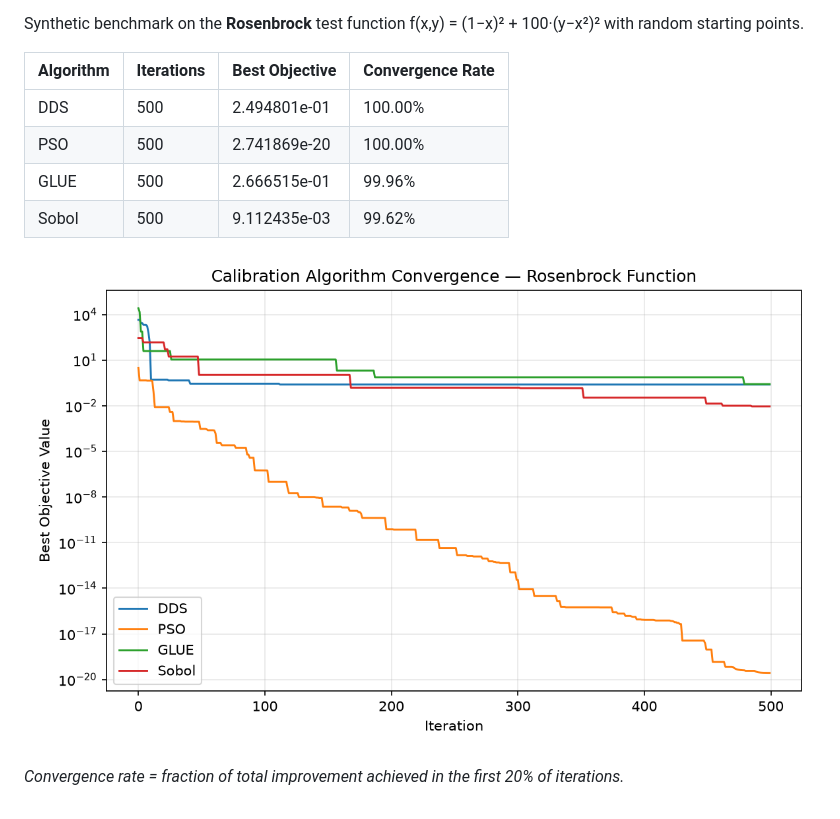
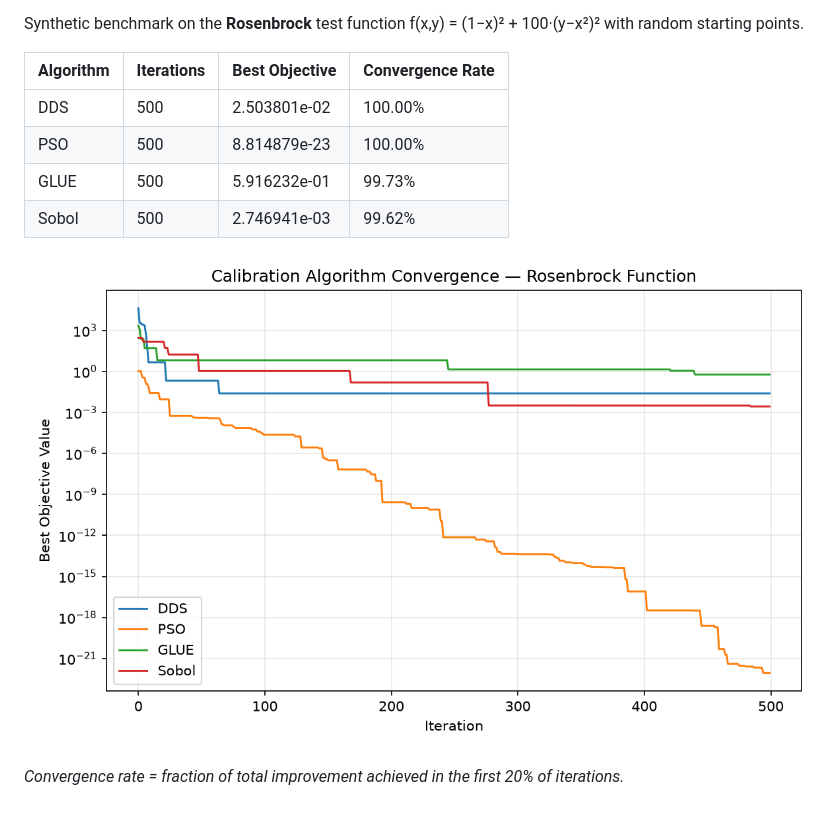
Before and after one commit to rushmarshall/PySWATPlus, a Markdown page: docs/benchmarks.md, the part around one of its changes. GitHub-like rendering; pictures changed too: docs/benchmark-convergence.png.

Commit message:
daily: update calibration benchmark results

```diff
--- a/docs/benchmarks.md
+++ b/docs/benchmarks.md
@@ -7,10 +7,10 @@ Synthetic benchmark on the **Rosenbrock** test function f(x,y) = (1−x)² + 100
 
 | Algorithm | Iterations | Best Objective | Convergence Rate |
 |-----------|-----------|----------------|------------------|
-| DDS | 500 | 2.494801e-01 | 100.00% |
-| PSO | 500 | 2.741869e-20 | 100.00% |
-| GLUE | 500 | 2.666515e-01 | 99.96% |
-| Sobol | 500 | 9.112435e-03 | 99.62% |
+| DDS | 500 | 2.503801e-02 | 100.00% |
+| PSO | 500 | 8.814879e-23 | 100.00% |
+| GLUE | 500 | 5.916232e-01 | 99.73% |
+| Sobol | 500 | 2.746941e-03 | 99.62% |
 
 ![Convergence plot](benchmark-convergence.png)
 
```
Also changed, not shown: other parts of docs/benchmarks.md (+2 -2 lines), 1 other file.
